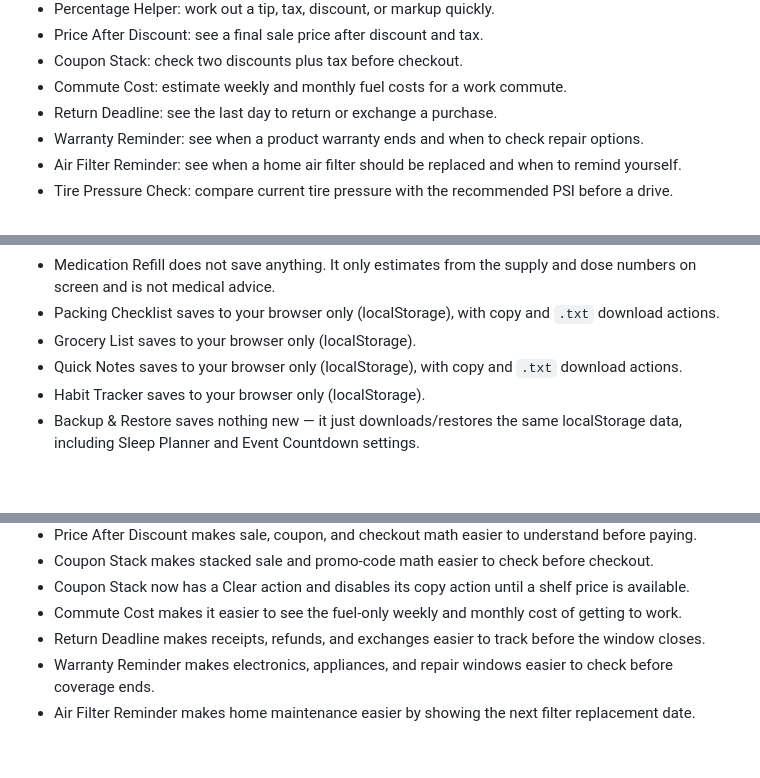
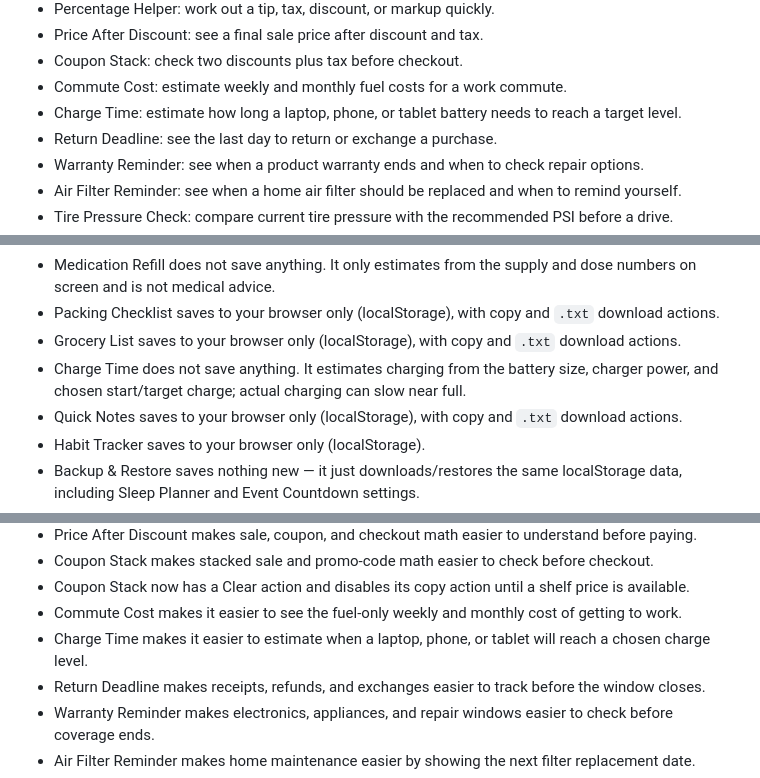
Before and after one commit to nocoderdecoder/everyday-tools, a Markdown page: README.md, 3 parts joined by grey strips. GitHub-like rendering; blank space fills up the shorter version.

Commit message:
docs: record charging and list improvements

```diff
--- a/README.md
+++ b/README.md
@@ -21,6 +21,7 @@ The starter version includes:
 - Price After Discount: see a final sale price after discount and tax.
 - Coupon Stack: check two discounts plus tax before checkout.
 - Commute Cost: estimate weekly and monthly fuel costs for a work commute.
+- Charge Time: estimate how long a laptop, phone, or tablet battery needs to reach a target level.
 - Return Deadline: see the last day to return or exchange a purchase.
 - Warranty Reminder: see when a product warranty ends and when to check repair options.
 - Air Filter Reminder: see when a home air filter should be replaced and when to remind yourself.
@@ -137,7 +138,8 @@ Notes:
 - Water Planner does not save anything. It only estimates from the numbers on screen and is not medical advice.
 - Medication Refill does not save anything. It only estimates from the supply and dose numbers on screen and is not medical advice.
 - Packing Checklist saves to your browser only (localStorage), with copy and `.txt` download actions.
-- Grocery List saves to your browser only (localStorage).
+- Grocery List saves to your browser only (localStorage), with copy and `.txt` download actions.
+- Charge Time does not save anything. It estimates charging from the battery size, charger power, and chosen start/target charge; actual charging can slow near full.
 - Quick Notes saves to your browser only (localStorage), with copy and `.txt` download actions.
 - Habit Tracker saves to your browser only (localStorage).
 - Backup & Restore saves nothing new — it just downloads/restores the same localStorage data, including Sleep Planner and Event Countdown settings.
@@ -171,6 +173,7 @@ Notes:
 - Coupon Stack makes stacked sale and promo-code math easier to check before checkout.
 - Coupon Stack now has a Clear action and disables its copy action until a shelf price is available.
 - Commute Cost makes it easier to see the fuel-only weekly and monthly cost of getting to work.
+- Charge Time makes it easier to estimate when a laptop, phone, or tablet will reach a chosen charge level.
 - Return Deadline makes receipts, refunds, and exchanges easier to track before the window closes.
 - Warranty Reminder makes electronics, appliances, and repair windows easier to check before coverage ends.
 - Air Filter Reminder makes home maintenance easier by showing the next filter replacement date.
```
Also changed, not shown: other parts of README.md (+1 -0 lines), PROGRESS.md (+3 -0 lines), ROADMAP.md (+2 -0 lines).
